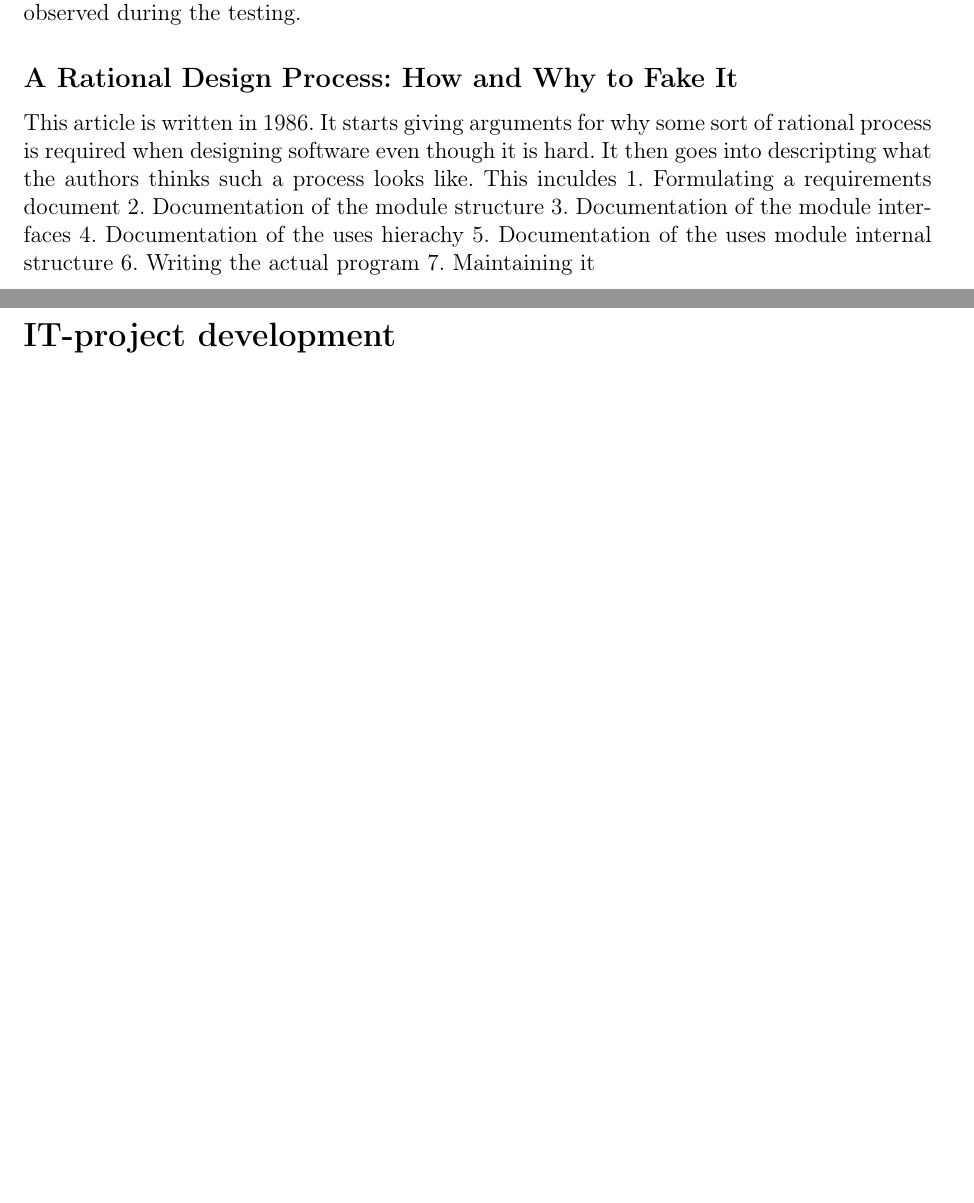
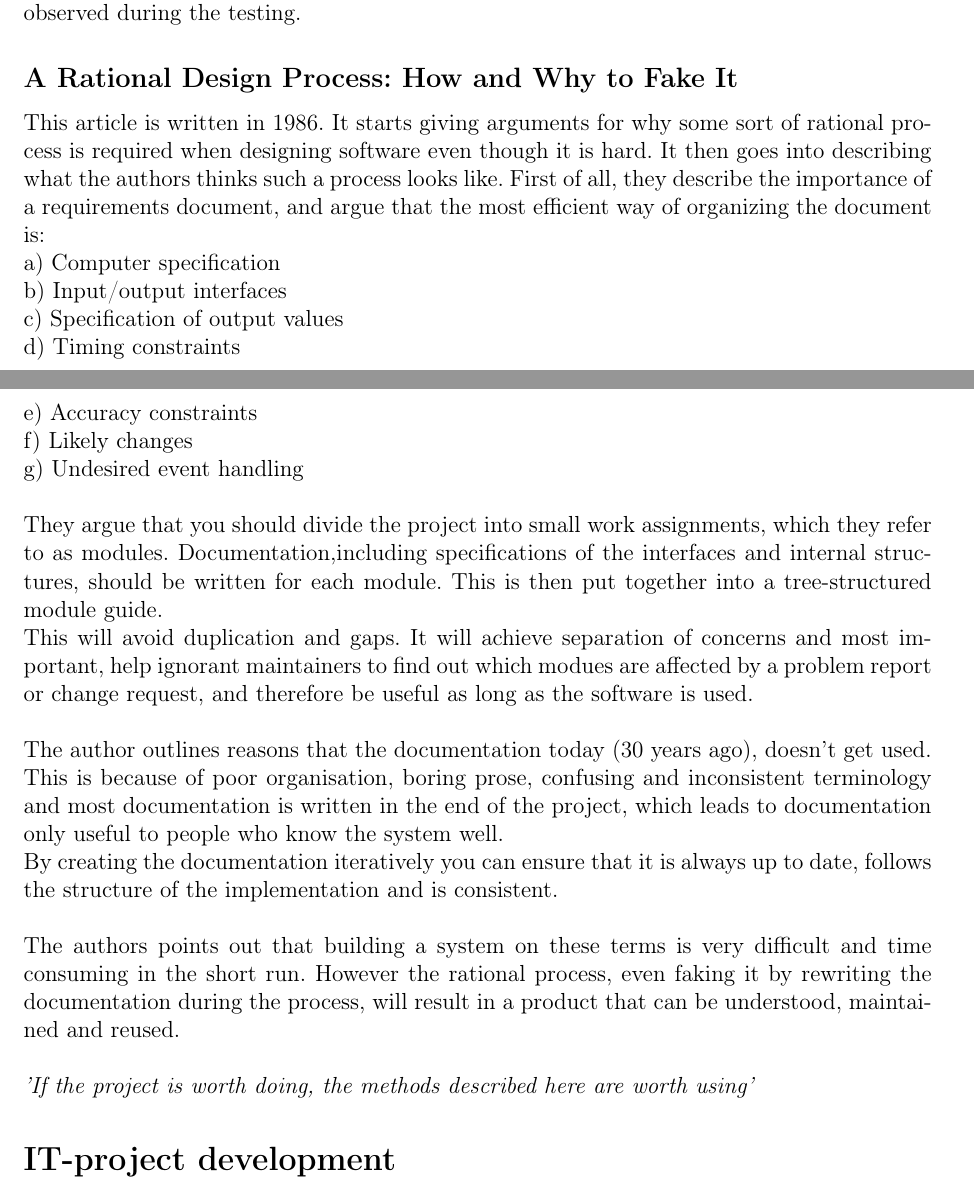
Before and after one commit to Project-Props/Delrapport-2, a LaTeX document (Delrapport-2.tex): two parts of pages 2 and 3 of 15, joined at a grey line, cut so that both start at the same text, the shorter picture padded with empty space. Compiled offline with pdfLaTeX.

Commit message:
review of 'a rational design process'

```diff
--- a/Delrapport-2.tex
+++ b/Delrapport-2.tex
@@ -40,15 +40,21 @@ The empirical part of the article focuses on what designers, programmers and dev
 The three principles mentioned in the article well agrees with our project development-process so far, as we have focused a lot on meeting several times with the client, to ensure we meet and discuss, both the current and the new system, with all the different actors who will be using the system, prior to the coding begins. We also intend to use the client in testing of prototypes and simultaneously modify our system and thereby quickly fix potential flaws observed during the testing.
 \subsection*{A Rational Design Process: How and Why to Fake It}
 
-This article is written in 1986. It starts giving arguments for why some sort of rational process is required when designing software even though it is hard. It then goes into descripting what the authors thinks such a process looks like. This inculdes
-1. Formulating a requirements document
-2. Documentation of the module structure
-3. Documentation of the module interfaces
-4. Documentation of the uses hierachy
-5. Documentation of the uses module internal structure
-6. Writing the actual program
-7. Maintaining it
-
+This article is written in 1986. It starts giving arguments for why some sort of rational process is required when designing software even though it is hard. It then goes into describing what the authors thinks such a process looks like.
+First of all, they describe the importance of a requirements document, and argue that the most efficient way of organizing the document is:\\
+a) Computer specification\\
+b) Input/output interfaces\\
+c) Specification of output values\\
+d) Timing constraints\\
+e) Accuracy constraints\\
+f) Likely changes\\
+g) Undesired event handling\\\\
+They argue that you should divide the project into small work assignments, which they refer to as modules. Documentation,including specifications of the interfaces and internal structures, should be written for each module. This is then put together into a tree-structured module guide.\\
+This will avoid duplication and gaps. It will achieve separation of concerns and most important, help ignorant maintainers to find out which modues are affected by a problem report or change request, and therefore be useful as long as the software is used.\\\\
+The author outlines reasons that the documentation today (30 years ago), doesn't get used. This is because of poor organisation, boring prose, confusing and inconsistent terminology and most documentation is written in the end of the project, which leads to documentation only useful to people who know the system well.\\
+By creating the documentation iteratively you can ensure that it is always up to date, follows the structure of the implementation and is consistent.\\\\
+The authors points out that building a system on these terms is very difficult and time consuming in the short run. However the rational process, even faking it by rewriting the documentation during the process, will result in a product that can be understood, maintained and reused.\\\\
+\textit{'If the project is worth doing, the methods described here are worth using'}
 
 \section*{IT-project development}
 \section{Abstract}
```
Also changed, not shown: 1 other file.
